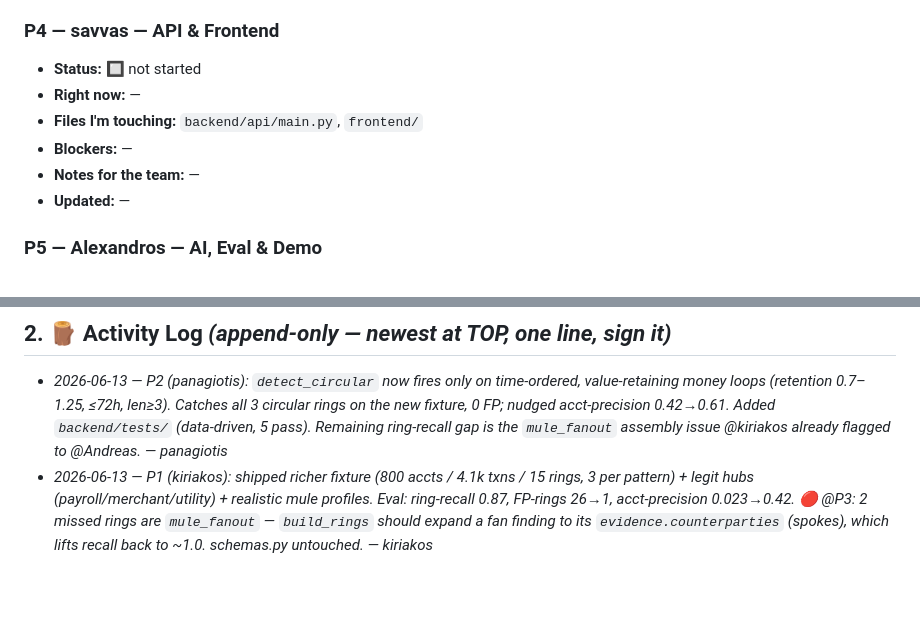
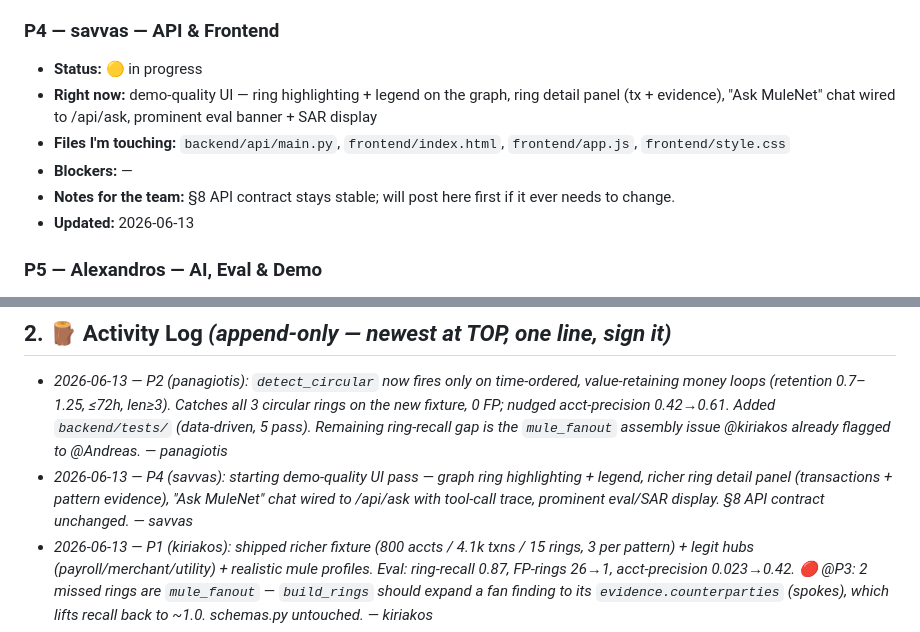
Before and after one commit to AntreasCh/KKKCP, a Markdown page: TASKS.md, 2 parts joined by grey strips. GitHub-like rendering; blank space fills up the shorter version.

Commit message:
sync: P4 in progress — demo-quality API & frontend pass

```diff
--- a/TASKS.md
+++ b/TASKS.md
@@ -41,12 +41,12 @@ Status legend: 🔲 not started · 🟡 in progress · 🔵 in review · ✅ don
 - **Updated:** 2026-06-13
 
 ### P4 — savvas — API & Frontend
-- **Status:** 🔲 not started
-- **Right now:** —
-- **Files I'm touching:** `backend/api/main.py`, `frontend/`
+- **Status:** 🟡 in progress
+- **Right now:** demo-quality UI — ring highlighting + legend on the graph, ring detail panel (tx + evidence), "Ask MuleNet" chat wired to /api/ask, prominent eval banner + SAR display
+- **Files I'm touching:** `backend/api/main.py`, `frontend/index.html`, `frontend/app.js`, `frontend/style.css`
 - **Blockers:** —
-- **Notes for the team:** —
-- **Updated:** —
+- **Notes for the team:** §8 API contract stays stable; will post here first if it ever needs to change.
+- **Updated:** 2026-06-13
 
 ### P5 — Alexandros — AI, Eval & Demo
 - **Status:** 🔵 in review
@@ -61,6 +61,7 @@ Status legend: 🔲 not started · 🟡 in progress · 🔵 in review · ✅ don
 ## 2. 🪵 Activity Log  *(append-only — newest at TOP, one line, sign it)*
 
 - _2026-06-13 — P2 (panagiotis): `detect_circular` now fires only on time-ordered, value-retaining money loops (retention 0.7–1.25, ≤72h, len≥3). Catches all 3 circular rings on the new fixture, 0 FP; nudged acct-precision 0.42→0.61. Added `backend/tests/` (data-driven, 5 pass). Remaining ring-recall gap is the `mule_fanout` assembly issue @kiriakos already flagged to @Andreas. — panagiotis_
+- _2026-06-13 — P4 (savvas): starting demo-quality UI pass — graph ring highlighting + legend, richer ring detail panel (transactions + pattern evidence), "Ask MuleNet" chat wired to /api/ask with tool-call trace, prominent eval/SAR display. §8 API contract unchanged. — savvas_
 - _2026-06-13 — P1 (kiriakos): shipped richer fixture (800 accts / 4.1k txns / 15 rings, 3 per pattern) + legit hubs (payroll/merchant/utility) + realistic mule profiles. Eval: ring-recall 0.87, FP-rings 26→1, acct-precision 0.023→0.42. 🔴 @P3: 2 missed rings are `mule_fanout` — `build_rings` should expand a fan finding to its `evidence.counterparties` (spokes), which lifts recall back to ~1.0. schemas.py untouched. — kiriakos_
 - _2026-06-13 — P1 (kiriakos): starting richer generator — 2–3 instances/pattern, realistic legit noise + legit hubs, AMLSim-aligned typologies; labels split ring-set vs mule-set. schemas.py untouched. — kiriakos_
 - _2026-06-13 — P5: copilot gains `trace_path` + `compare_rings` tools and returns a richer `tool_calls` trace (tool/input/output) for the UI; eval gains `format_report` + `python -m backend.eval.evaluate` CLI and additive `false_positive_rate`; SAR Anthropic+template paths confirmed; demo seed fixed at 42, `DEMO.md` added. Heads-up @P3: Louvain is non-deterministic → ring count drifts run-to-run (~24–26 FP); seeding it would stabilise demo numbers. — Alexandros_
```
